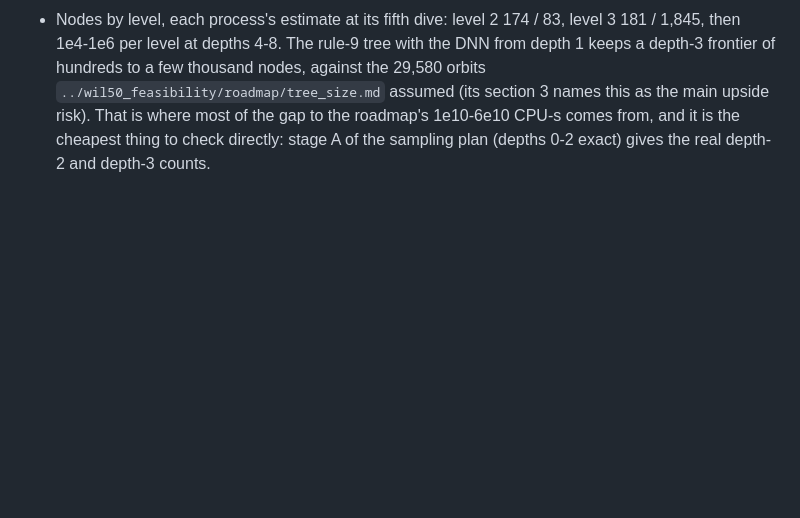
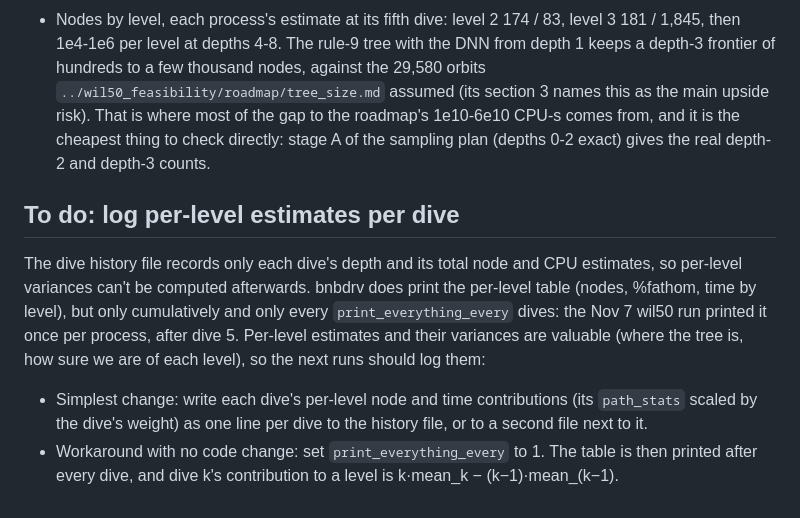
Before and after one commit to natebrix/qap, a Markdown page: experiments/knuth_estimator/README.md, the part around the change. Rendered like a GitHub page; blank space fills up the shorter version.

Commit message:
knuth_estimator: note to log per-level estimates per dive
The dive history keeps only per-dive totals; bnbdrv prints the per-level
table cumulatively every print_everything_every dives (once per process
in the Nov 7 wil50 run), so per-level variances can't be recovered.
Record the fix and a no-code workaround (print_everything_every = 1).

Co-Authored-By: Claude Opus 5.5 <noreply@anthropic.com>
Claude-Session: https://claude.ai/code/session_014vvMYR1FDDPV2oFTWeNerH

```diff
--- a/experiments/knuth_estimator/README.md
+++ b/experiments/knuth_estimator/README.md
@@ -108,3 +108,19 @@ on the 2-core Xeon (8 + 7 dives). Per dive: depth, node estimate, CPU-s estimate
   to the roadmap's 1e10-6e10 CPU-s comes from, and it is the cheapest thing to
   check directly: stage A of the sampling plan (depths 0-2 exact) gives the real
   depth-2 and depth-3 counts.
+
+## To do: log per-level estimates per dive
+
+The dive history file records only each dive's depth and its total node and CPU
+estimates, so per-level variances can't be computed afterwards. bnbdrv does print
+the per-level table (nodes, %fathom, time by level), but only cumulatively and only
+every `print_everything_every` dives: the Nov 7 wil50 run printed it once per
+process, after dive 5. Per-level estimates and their variances are valuable (where
+the tree is, how sure we are of each level), so the next runs should log them:
+
+- Simplest change: write each dive's per-level node and time contributions (its
+  `path_stats` scaled by the dive's weight) as one line per dive to the history file,
+  or to a second file next to it.
+- Workaround with no code change: set `print_everything_every` to 1. The table is
+  then printed after every dive, and dive k's contribution to a level is
+  k·mean_k − (k−1)·mean_(k−1).
```
